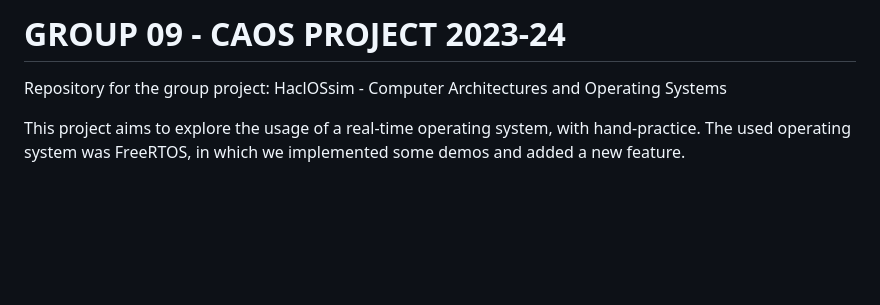
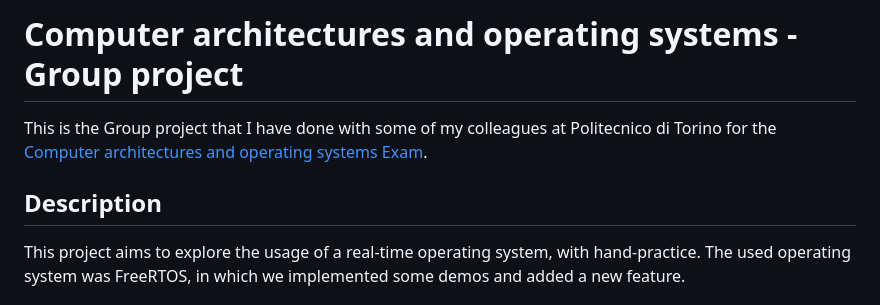
Before and after one commit to giovannidemaria/Polito-FreeRTOS-exploration, a Markdown page: README.md, the part around the change. GitHub-like rendering; blank space fills up the shorter version.

```diff
--- a/README.md
+++ b/README.md
@@ -1,5 +1,8 @@
-# GROUP 09 - CAOS PROJECT 2023-24
-Repository for the group project: HaclOSsim - Computer Architectures and Operating Systems
+# Computer architectures and operating systems - Group project
+
+This is the Group project that I have done with some of my colleagues at Politecnico di Torino for the [Computer architectures and operating systems Exam](https://didattica.polito.it/pls/portal30/gap.pkg_guide.viewGap?p_cod_ins=01GYKUV&p_a_acc=2024&p_header=S&p_lang=&multi=N).
+
+## Description
 
 This project aims to explore the usage of a real-time operating system, with hand-practice. The used operating system was FreeRTOS, in which we implemented some demos and added a new feature.
 
```
